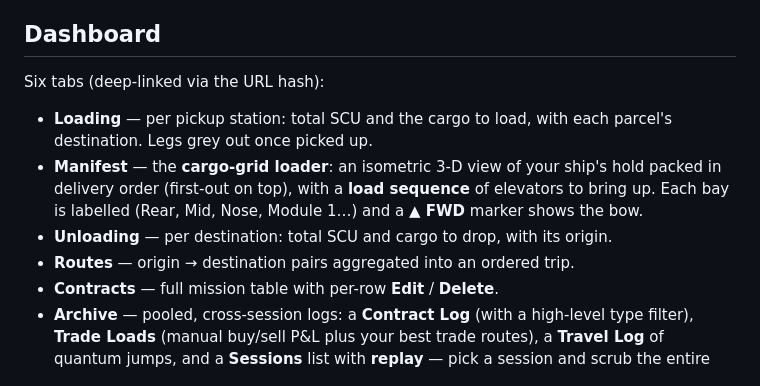
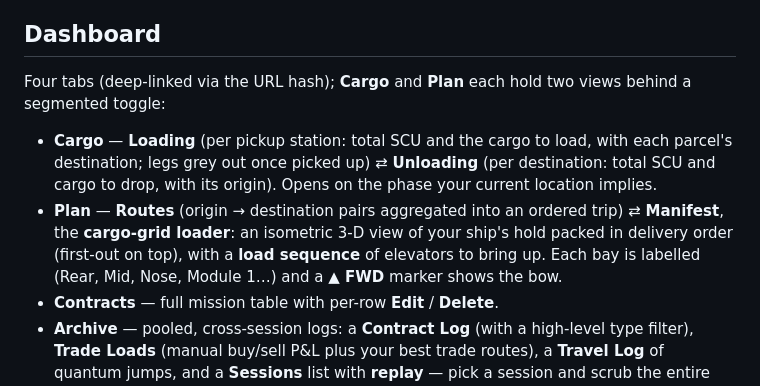
Before and after one commit to chrisrico/Starlogger, a Markdown page: README.md, the part around the change. Rendered like a GitHub page.

Commit message:
README: document the Cargo/Plan tab consolidation
Co-Authored-By: Claude Opus 4.8 (1M context) <noreply@anthropic.com>

```diff
--- a/README.md
+++ b/README.md
@@ -71,16 +71,18 @@ overwrite `sc-launch.sh` on update; keep a copy.)
 
 ## Dashboard
 
-Six tabs (deep-linked via the URL hash):
+Four tabs (deep-linked via the URL hash); **Cargo** and **Plan** each hold two
+views behind a segmented toggle:
 
-- **Loading** — per pickup station: total SCU and the cargo to load, with each
-  parcel's destination. Legs grey out once picked up.
-- **Manifest** — the **cargo-grid loader**: an isometric 3-D view of your ship's
-  hold packed in delivery order (first-out on top), with a **load sequence** of
-  elevators to bring up. Each bay is labelled (Rear, Mid, Nose, Module 1…) and a
-  **▲ FWD** marker shows the bow.
-- **Unloading** — per destination: total SCU and cargo to drop, with its origin.
-- **Routes** — origin → destination pairs aggregated into an ordered trip.
+- **Cargo** — **Loading** (per pickup station: total SCU and the cargo to load,
+  with each parcel's destination; legs grey out once picked up) ⇄ **Unloading**
+  (per destination: total SCU and cargo to drop, with its origin). Opens on the
+  phase your current location implies.
+- **Plan** — **Routes** (origin → destination pairs aggregated into an ordered
+  trip) ⇄ **Manifest**, the **cargo-grid loader**: an isometric 3-D view of your
+  ship's hold packed in delivery order (first-out on top), with a **load
+  sequence** of elevators to bring up. Each bay is labelled (Rear, Mid, Nose,
+  Module 1…) and a **▲ FWD** marker shows the bow.
 - **Contracts** — full mission table with per-row **Edit** / **Delete**.
 - **Archive** — pooled, cross-session logs: a **Contract Log** (with a high-level
   type filter), **Trade Loads** (manual buy/sell P&L plus your best trade routes),
```
